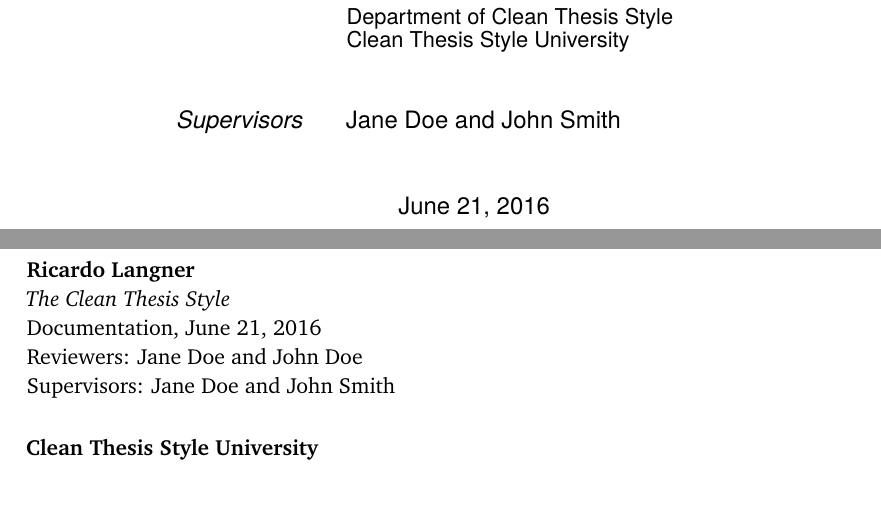
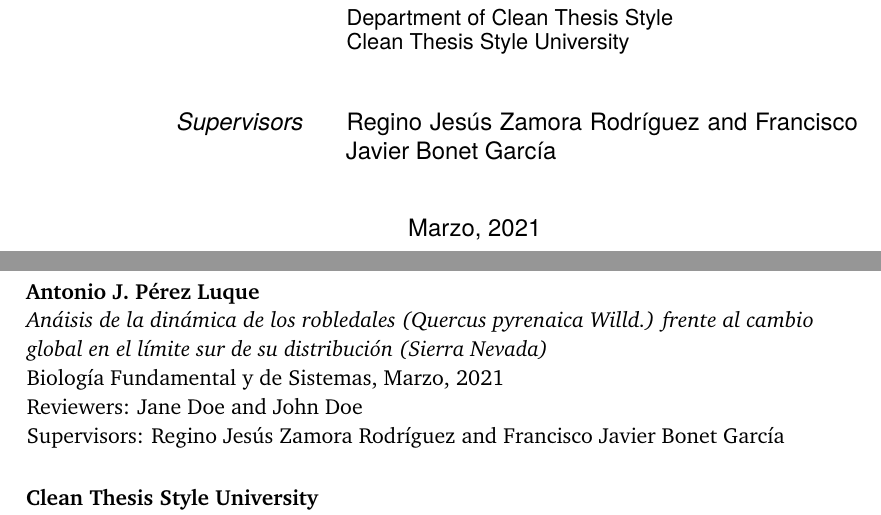
Before and after one commit to ajpelu/phd_melojo, a LaTeX thesis (thesis_qp_ajpelu.tex, which reads my-thesis-setup.tex): two parts of pages 3 and 4 of 50, joined at a grey line, cut so that both start at the same text. Compiled offline with pdfLaTeX.

Commit message:
Change some parameters of metadata

```diff
--- a/my-thesis-setup.tex
+++ b/my-thesis-setup.tex
@@ -11,11 +11,12 @@
 % **************************************************
 % Information and Commands for Reuse
 % **************************************************
-\newcommand{\thesisTitle}{The Clean Thesis Style}
-\newcommand{\thesisName}{Ricardo Langner}
-\newcommand{\thesisSubject}{Documentation}
-\newcommand{\thesisDate}{June 21, 2016}
-\newcommand{\thesisVersion}{My First Draft}
+\newcommand{\Qpw}{\textit{Quercus pyrenaica} Willd.}
+\newcommand{\thesisTitle}{Anáisis de la dinámica de los robledales (\Qpw) frente al cambio global en el límite sur de su distribución (Sierra Nevada)}
+\newcommand{\thesisName}{Antonio J. P\'erez Luque}
+\newcommand{\thesisSubject}{Biología Fundamental y de Sistemas}
+\newcommand{\thesisDate}{Marzo, 2021}
+\newcommand{\thesisVersion}{v1.1}
 
 \newcommand{\thesisFirstReviewer}{Jane Doe}
 \newcommand{\thesisFirstReviewerUniversity}{\protect{Clean Thesis Style University}}
@@ -25,8 +26,8 @@
 \newcommand{\thesisSecondReviewerUniversity}{\protect{Clean Thesis Style University}}
 \newcommand{\thesisSecondReviewerDepartment}{Department of Clean Thesis Style}
 
-\newcommand{\thesisFirstSupervisor}{Jane Doe}
-\newcommand{\thesisSecondSupervisor}{John Smith}
+\newcommand{\thesisFirstSupervisor}{Regino Jesús Zamora Rodr\'iguez\xspace}
+\newcommand{\thesisSecondSupervisor}{Francisco Javier Bonet Garc\'ia\xspace}
 
 \newcommand{\thesisUniversity}{\protect{Clean Thesis Style University}}
 \newcommand{\thesisUniversityDepartment}{Department of Clean Thesis Style}
```
Also changed, not shown: thesis_qp_ajpelu.pdf, my-thesis-setup.tex (2 more changed lines), 2 other files.
